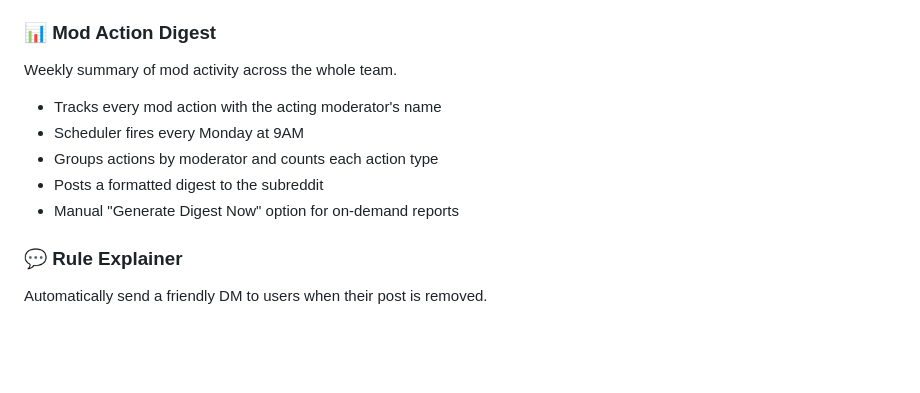
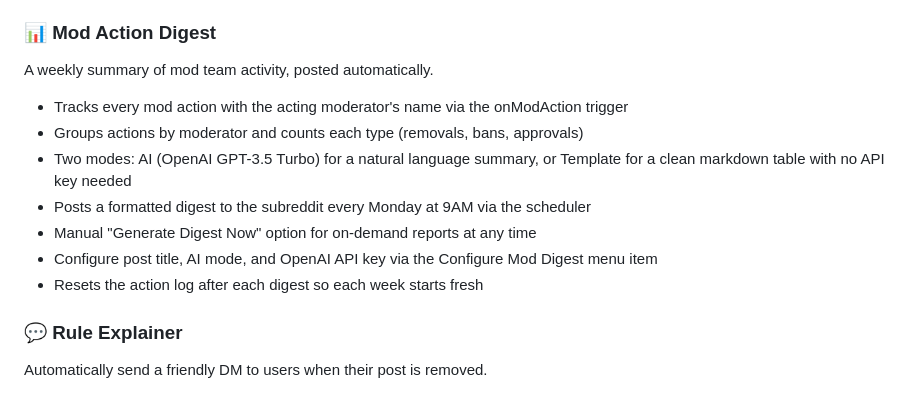
Before and after one commit to manavrenjith/redlex-mod, a Markdown page: README.md, the part around the change. Drawn GitHub-style; blank space fills up the shorter version.

Commit message:
Enhance Mod Action Digest section in README.md for clarity and detail

```diff
--- a/README.md
+++ b/README.md
@@ -50,13 +50,16 @@ Celebrate subscriber milestones automatically.
 - Each milestone is only ever celebrated once
 
 ### 📊 Mod Action Digest
-Weekly summary of mod activity across the whole team.
 
-- Tracks every mod action with the acting moderator's name
-- Scheduler fires every Monday at 9AM
-- Groups actions by moderator and counts each action type
-- Posts a formatted digest to the subreddit
-- Manual "Generate Digest Now" option for on-demand reports
+A weekly summary of mod team activity, posted automatically.
+
+- Tracks every mod action with the acting moderator's name via the onModAction trigger
+- Groups actions by moderator and counts each type (removals, bans, approvals)
+- Two modes: AI (OpenAI GPT-3.5 Turbo) for a natural language summary, or Template for a clean markdown table with no API key needed
+- Posts a formatted digest to the subreddit every Monday at 9AM via the scheduler
+- Manual "Generate Digest Now" option for on-demand reports at any time
+- Configure post title, AI mode, and OpenAI API key via the Configure Mod Digest menu item
+- Resets the action log after each digest so each week starts fresh
 
 
 
```
